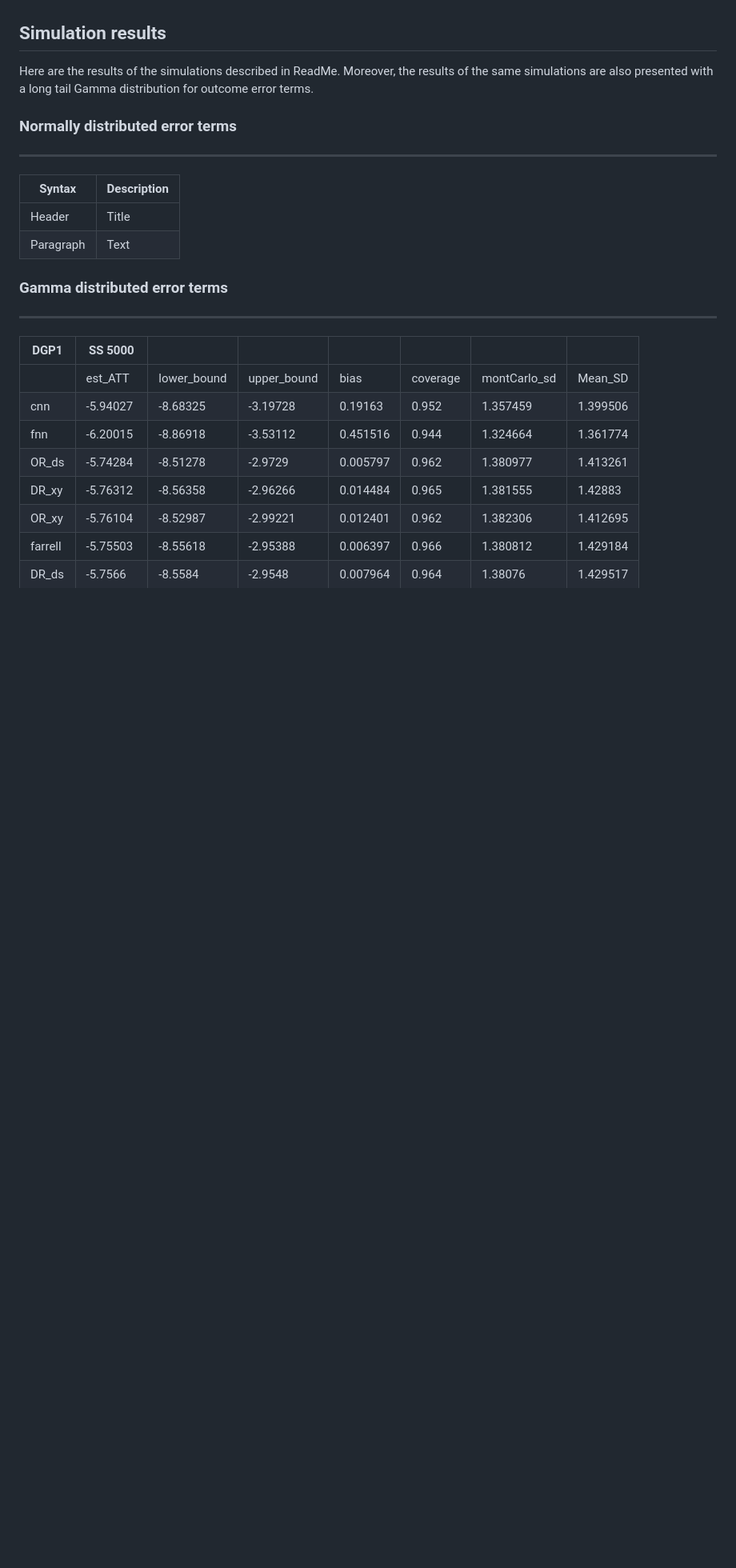
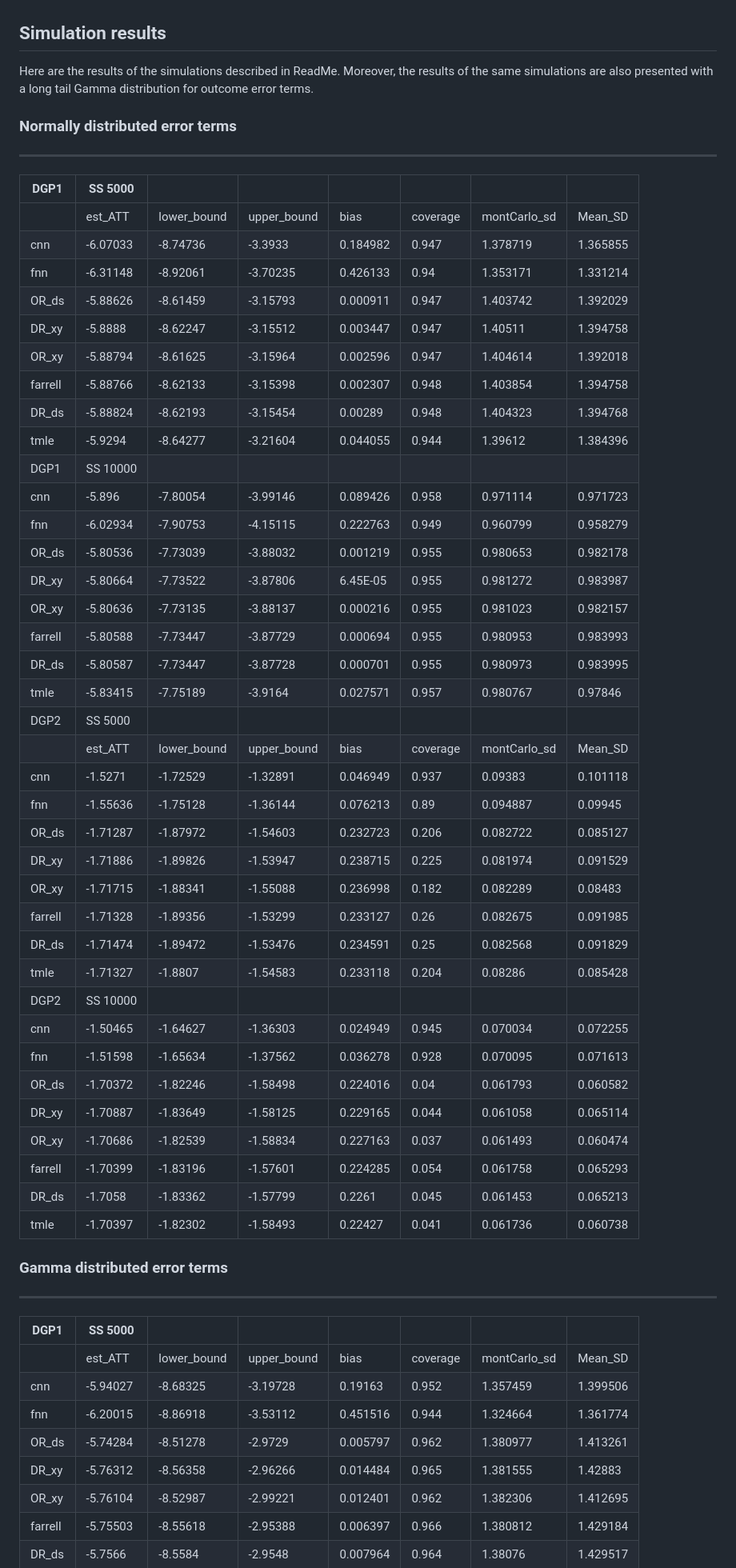
Before and after one commit to stat4reg/Causal_CNN, a Markdown page: Simulation_results.md, the part around the change. Shown: that part at 80% size. Drawn GitHub-style; blank space fills up the shorter version.

```diff
--- a/Simulation_results.md
+++ b/Simulation_results.md
@@ -6,10 +6,45 @@ Here are the results of the simulations described in ReadMe. Moreover, the resul
 ### Normally distributed error terms
 ----
 
-| Syntax | Description |
-| --- | ----------- |
-| Header | Title |
-| Paragraph | Text |
+| DGP1    | SS 5000   |             |             |          |          |              |          |
+| ------- | --------- | ----------- | ----------- | -------- | -------- | ------------ | -------- |
+|         | est_ATT   | lower_bound | upper_bound | bias     | coverage | montCarlo_sd | Mean_SD  |
+| cnn     | \-6.07033 | \-8.74736   | \-3.3933    | 0.184982 | 0.947    | 1.378719     | 1.365855 |
+| fnn     | \-6.31148 | \-8.92061   | \-3.70235   | 0.426133 | 0.94     | 1.353171     | 1.331214 |
+| OR_ds   | \-5.88626 | \-8.61459   | \-3.15793   | 0.000911 | 0.947    | 1.403742     | 1.392029 |
+| DR_xy   | \-5.8888  | \-8.62247   | \-3.15512   | 0.003447 | 0.947    | 1.40511      | 1.394758 |
+| OR_xy   | \-5.88794 | \-8.61625   | \-3.15964   | 0.002596 | 0.947    | 1.404614     | 1.392018 |
+| farrell | \-5.88766 | \-8.62133   | \-3.15398   | 0.002307 | 0.948    | 1.403854     | 1.394758 |
+| DR_ds   | \-5.88824 | \-8.62193   | \-3.15454   | 0.00289  | 0.948    | 1.404323     | 1.394768 |
+| tmle    | \-5.9294  | \-8.64277   | \-3.21604   | 0.044055 | 0.944    | 1.39612      | 1.384396 |
+| DGP1    | SS 10000  |             |             |          |          |              |          |
+| cnn     | \-5.896   | \-7.80054   | \-3.99146   | 0.089426 | 0.958    | 0.971114     | 0.971723 |
+| fnn     | \-6.02934 | \-7.90753   | \-4.15115   | 0.222763 | 0.949    | 0.960799     | 0.958279 |
+| OR_ds   | \-5.80536 | \-7.73039   | \-3.88032   | 0.001219 | 0.955    | 0.980653     | 0.982178 |
+| DR_xy   | \-5.80664 | \-7.73522   | \-3.87806   | 6.45E-05 | 0.955    | 0.981272     | 0.983987 |
+| OR_xy   | \-5.80636 | \-7.73135   | \-3.88137   | 0.000216 | 0.955    | 0.981023     | 0.982157 |
+| farrell | \-5.80588 | \-7.73447   | \-3.87729   | 0.000694 | 0.955    | 0.980953     | 0.983993 |
+| DR_ds   | \-5.80587 | \-7.73447   | \-3.87728   | 0.000701 | 0.955    | 0.980973     | 0.983995 |
+| tmle    | \-5.83415 | \-7.75189   | \-3.9164    | 0.027571 | 0.957    | 0.980767     | 0.97846  |
+| DGP2    | SS 5000   |             |             |          |          |              |          |
+|         | est_ATT   | lower_bound | upper_bound | bias     | coverage | montCarlo_sd | Mean_SD  |
+| cnn     | \-1.5271  | \-1.72529   | \-1.32891   | 0.046949 | 0.937    | 0.09383      | 0.101118 |
+| fnn     | \-1.55636 | \-1.75128   | \-1.36144   | 0.076213 | 0.89     | 0.094887     | 0.09945  |
+| OR_ds   | \-1.71287 | \-1.87972   | \-1.54603   | 0.232723 | 0.206    | 0.082722     | 0.085127 |
+| DR_xy   | \-1.71886 | \-1.89826   | \-1.53947   | 0.238715 | 0.225    | 0.081974     | 0.091529 |
+| OR_xy   | \-1.71715 | \-1.88341   | \-1.55088   | 0.236998 | 0.182    | 0.082289     | 0.08483  |
+| farrell | \-1.71328 | \-1.89356   | \-1.53299   | 0.233127 | 0.26     | 0.082675     | 0.091985 |
+| DR_ds   | \-1.71474 | \-1.89472   | \-1.53476   | 0.234591 | 0.25     | 0.082568     | 0.091829 |
+| tmle    | \-1.71327 | \-1.8807    | \-1.54583   | 0.233118 | 0.204    | 0.08286      | 0.085428 |
+| DGP2    | SS 10000  |             |             |          |          |              |          |
+| cnn     | \-1.50465 | \-1.64627   | \-1.36303   | 0.024949 | 0.945    | 0.070034     | 0.072255 |
+| fnn     | \-1.51598 | \-1.65634   | \-1.37562   | 0.036278 | 0.928    | 0.070095     | 0.071613 |
+| OR_ds   | \-1.70372 | \-1.82246   | \-1.58498   | 0.224016 | 0.04     | 0.061793     | 0.060582 |
+| DR_xy   | \-1.70887 | \-1.83649   | \-1.58125   | 0.229165 | 0.044    | 0.061058     | 0.065114 |
+| OR_xy   | \-1.70686 | \-1.82539   | \-1.58834   | 0.227163 | 0.037    | 0.061493     | 0.060474 |
+| farrell | \-1.70399 | \-1.83196   | \-1.57601   | 0.224285 | 0.054    | 0.061758     | 0.065293 |
+| DR_ds   | \-1.7058  | \-1.83362   | \-1.57799   | 0.2261   | 0.045    | 0.061453     | 0.065213 |
+| tmle    | \-1.70397 | \-1.82302   | \-1.58493   | 0.22427  | 0.041    | 0.061736     | 0.060738 |
 
 ### Gamma distributed error terms
 ----
```
